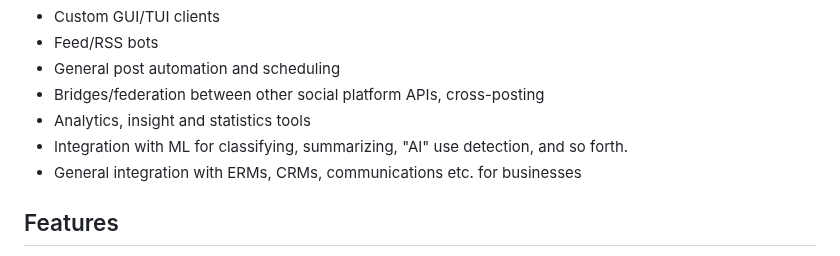
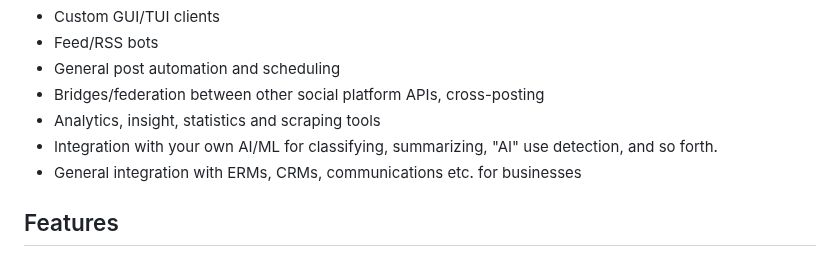
Before and after one commit to TechSavage2/gablib, a Markdown page: README.md, the part around the change. Rendered like a GitHub page.

Commit message:
UPD Readme

```diff
--- a/README.md
+++ b/README.md
@@ -16,8 +16,8 @@ Things you can build, but not limited to:
 - Feed/RSS bots
 - General post automation and scheduling
 - Bridges/federation between other social platform APIs, cross-posting
-- Analytics, insight and statistics tools
-- Integration with ML for classifying, summarizing, "AI" use detection, and so forth.
+- Analytics, insight, statistics and scraping tools
+- Integration with your own AI/ML for classifying, summarizing, "AI" use detection, and so forth.
 - General integration with ERMs, CRMs, communications etc. for businesses
 
 Features
```
